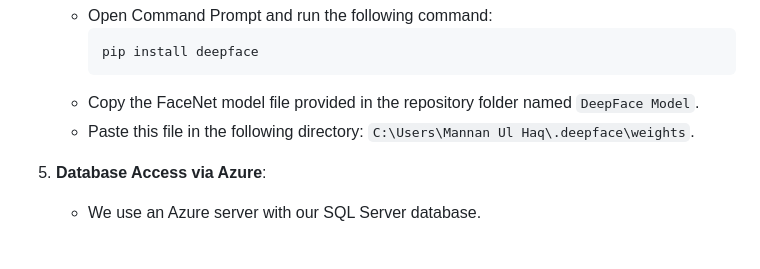
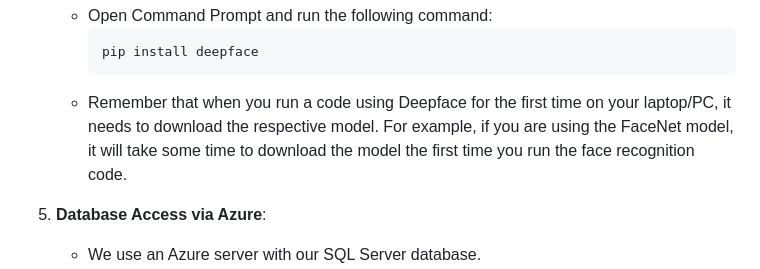
Before and after one commit to MannanUlHaq/Bank-Management-System, a Markdown page: README.md, the part around the change. GitHub-like rendering; blank space fills up the shorter version.

````diff
--- a/README.md
+++ b/README.md
@@ -43,8 +43,7 @@ To run this project on your Laptop/PC, follow these steps:
      ```bash
      pip install deepface
      ```
-   - Copy the FaceNet model file provided in the repository folder named `DeepFace Model`.
-   - Paste this file in the following directory: `C:\Users\Mannan Ul Haq\.deepface\weights`.
+   - Remember that when you run a code using Deepface for the first time on your laptop/PC, it needs to download the respective model. For example, if you are using the FaceNet model, it will take some time to download the model the first time you run the face recognition code.
 
 5. **Database Access via Azure**:
    - We use an Azure server with our SQL Server database.
````
